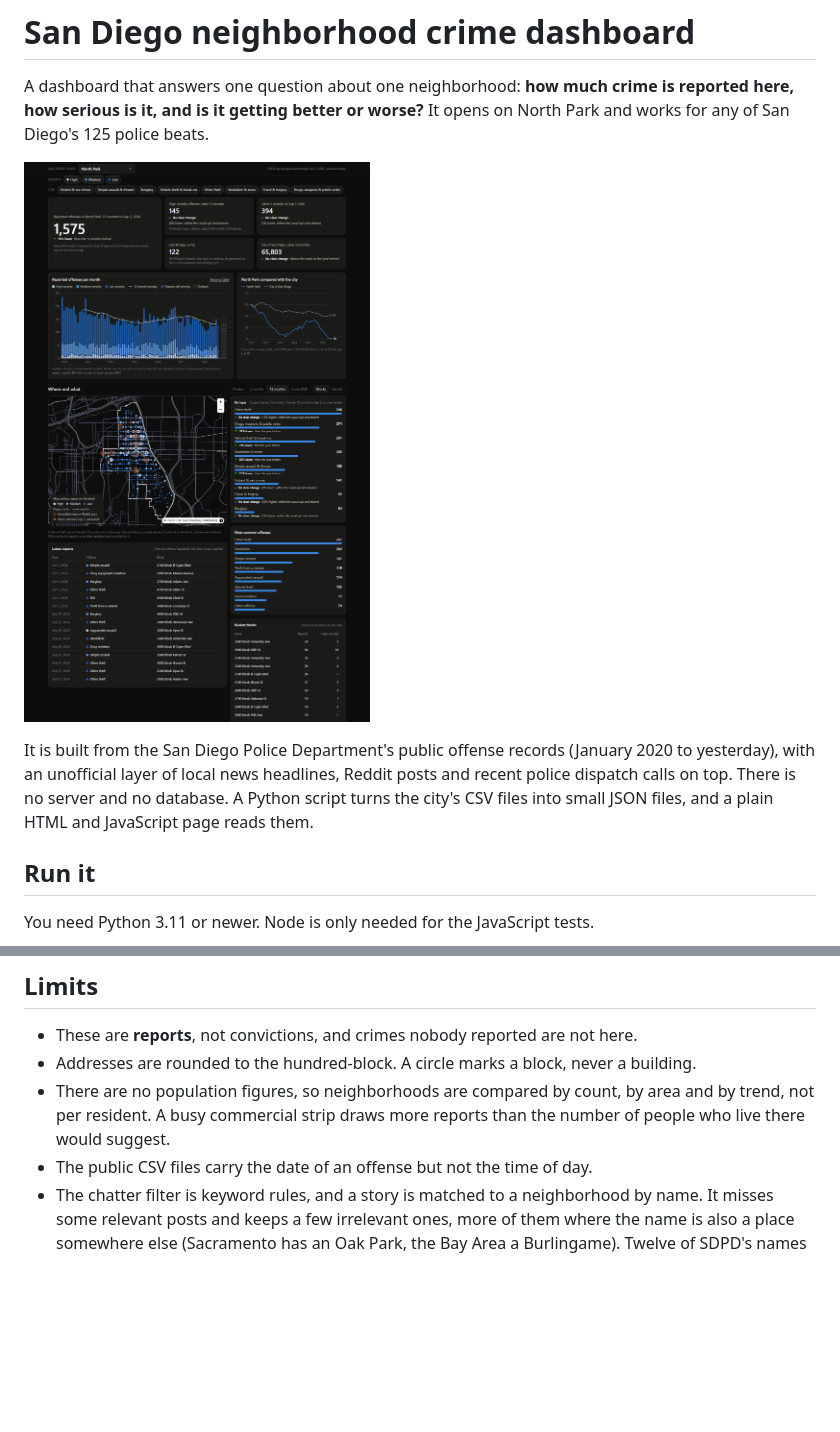
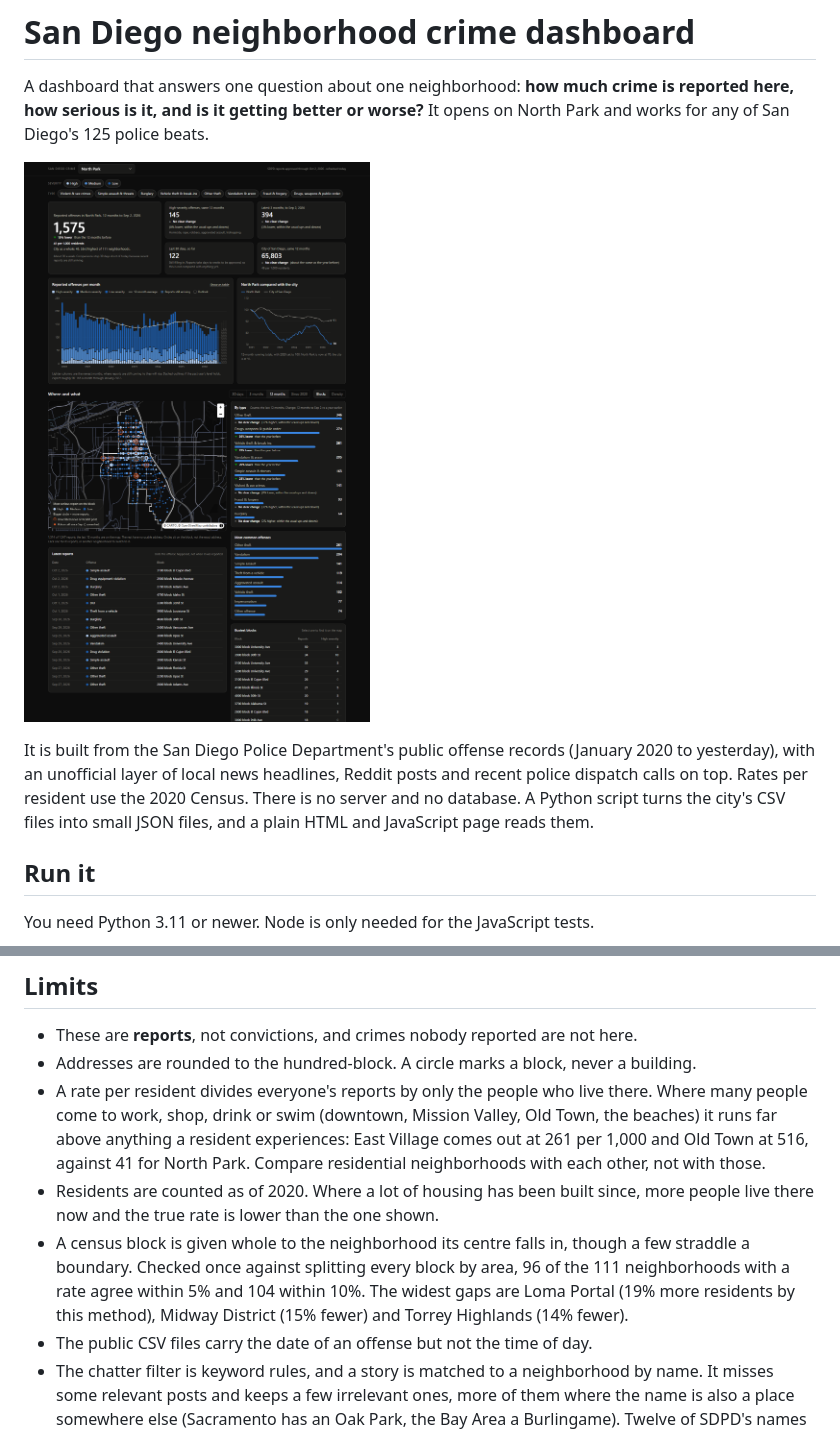
Before and after one commit to garrett391/san_diego_crime_map, a Markdown page: README.md, 2 parts joined by grey strips. Drawn GitHub-style; pictures changed too: docs/dashboard.png; blank space fills up the shorter version.

Commit message:
adds census dat

```diff
--- a/README.md
+++ b/README.md
@@ -4,7 +4,7 @@ A dashboard that answers one question about one neighborhood: **how much crime i
 
 ![The dashboard, opened on North Park](docs/dashboard.png)
 
-It is built from the San Diego Police Department's public offense records (January 2020 to yesterday), with an unofficial layer of local news headlines, Reddit posts and recent police dispatch calls on top. There is no server and no database. A Python script turns the city's CSV files into small JSON files, and a plain HTML and JavaScript page reads them.
+It is built from the San Diego Police Department's public offense records (January 2020 to yesterday), with an unofficial layer of local news headlines, Reddit posts and recent police dispatch calls on top. Rates per resident use the 2020 Census. There is no server and no database. A Python script turns the city's CSV files into small JSON files, and a plain HTML and JavaScript page reads them.
 
 ## Run it
 
@@ -114,7 +124,9 @@ The workflow does not collect news or Reddit posts (Reddit turns away requests f
 
 - These are **reports**, not convictions, and crimes nobody reported are not here.
 - Addresses are rounded to the hundred-block. A circle marks a block, never a building.
-- There are no population figures, so neighborhoods are compared by count, by area and by trend, not per resident. A busy commercial strip draws more reports than the number of people who live there would suggest.
+- A rate per resident divides everyone's reports by only the people who live there. Where many people come to work, shop, drink or swim (downtown, Mission Valley, Old Town, the beaches) it runs far above anything a resident experiences: East Village comes out at 261 per 1,000 and Old Town at 516, against 41 for North Park. Compare residential neighborhoods with each other, not with those.
+- Residents are counted as of 2020. Where a lot of housing has been built since, more people live there now and the true rate is lower than the one shown.
+- A census block is given whole to the neighborhood its centre falls in, though a few straddle a boundary. Checked once against splitting every block by area, 96 of the 111 neighborhoods with a rate agree within 5% and 104 within 10%. The widest gaps are Loma Portal (19% more residents by this method), Midway District (15% fewer) and Torrey Highlands (14% fewer).
 - The public CSV files carry the date of an offense but not the time of day.
 - The chatter filter is keyword rules, and a story is matched to a neighborhood by name. It misses some relevant posts and keeps a few irrelevant ones, more of them where the name is also a place somewhere else (Sacramento has an Oak Park, the Bay Area a Burlingame). Twelve of SDPD's names are too ordinary to search for at all (`CHATTER_SKIP` in [pipeline/config.py](pipeline/config.py)); those neighborhoods get their police calls, and stories that use a wider name such as City Heights. Coverage is uneven: when this was written the typical neighborhood had about 40 stories, Pacific Beach had 178, and ten had none. The number of posts says nothing about the amount of crime.
 - Chatter history is thin. Google News returns at most 100 headlines for a name (`--backfill` searches the names that fill that one half-year at a time, which recovers the notable older events, not everything), Reddit's search returns the 100 newest posts with a crime word (about a month of r/sandiego; `--backfill` reaches back about three months, and a year or two for posts that name a neighborhood), and an outlet's own feed holds only its last few days. So run `chatter` at least once a month, and weekly if the outlets' feeds are to add anything.
```
Also changed, not shown: other parts of README.md (+17 -6 lines), 13 other files.
